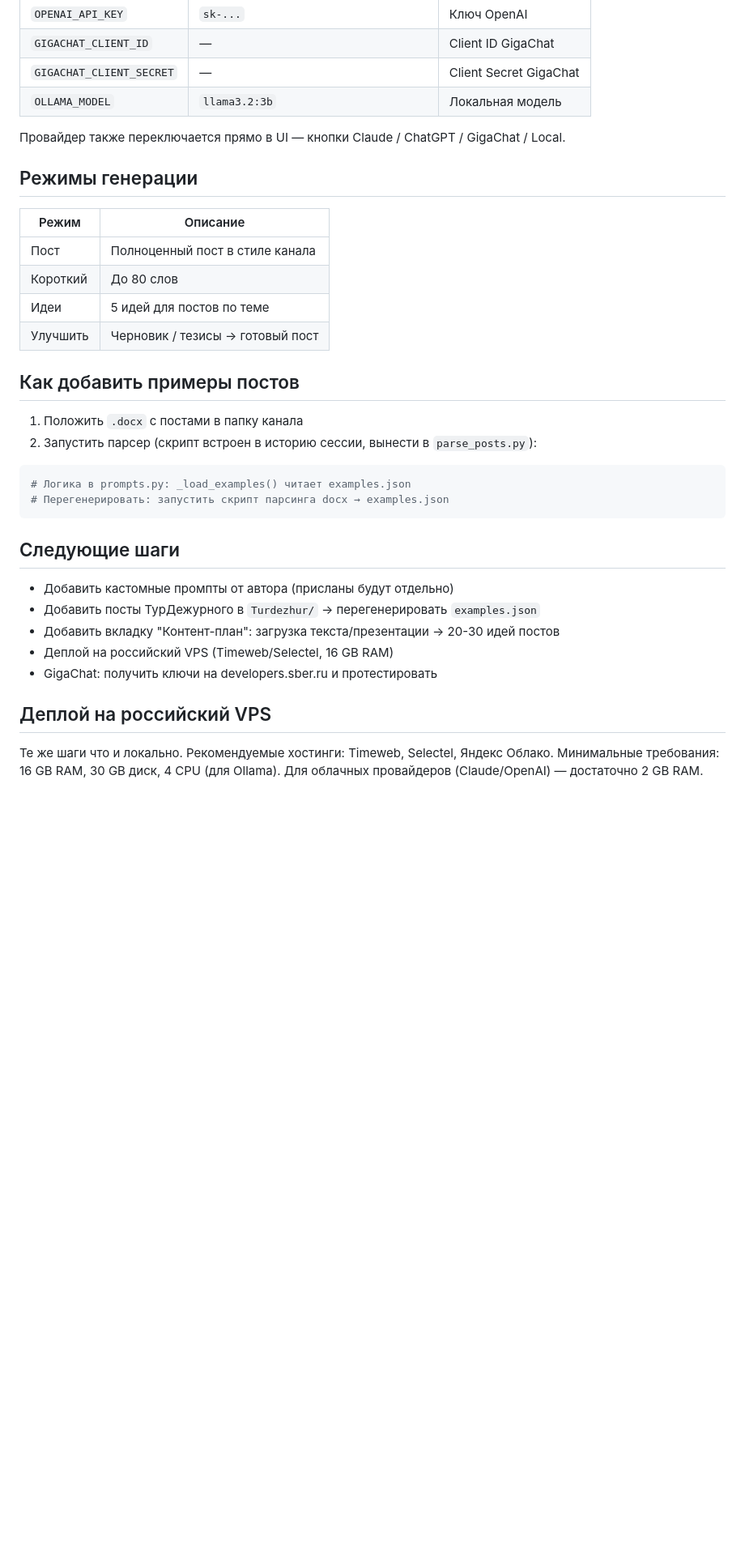
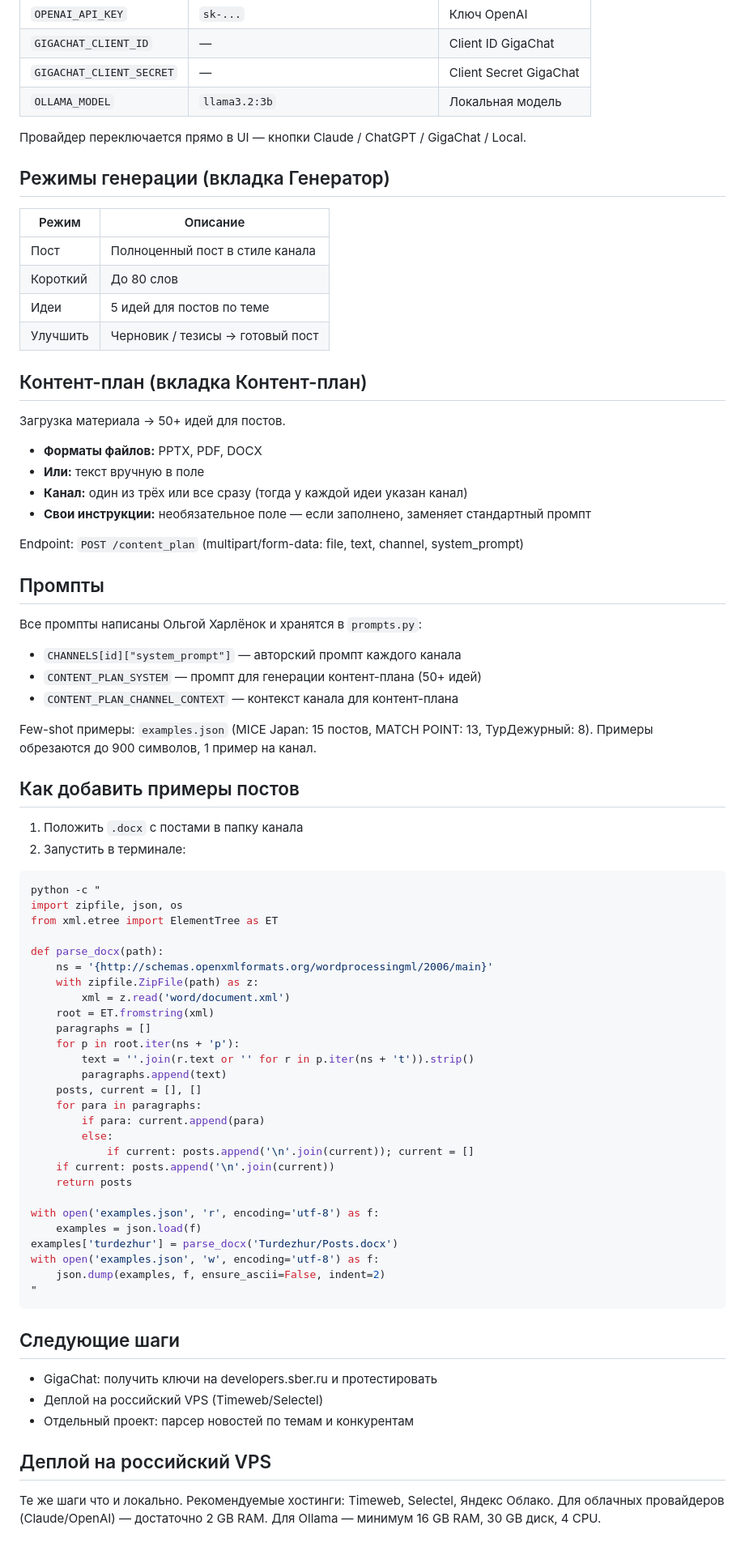
Before and after one commit to o6594340-sys/content-maker-repo, a Markdown page: CLAUDE.md, the part around one of its changes. Shown at 81% size. Rendered like a GitHub page; blank space fills up the shorter version.

Commit message:
Docs: update CLAUDE.md — content plan tab, custom prompts, current state
Co-Authored-By: Claude Sonnet 4.6 <noreply@anthropic.com>

````diff
--- a/CLAUDE.md
+++ b/CLAUDE.md
@@ -58,9 +59,9 @@ python app.py
 | `GIGACHAT_CLIENT_SECRET` | — | Client Secret GigaChat |
 | `OLLAMA_MODEL` | `llama3.2:3b` | Локальная модель |
 
-Провайдер также переключается прямо в UI — кнопки Claude / ChatGPT / GigaChat / Local.
+Провайдер переключается прямо в UI — кнопки Claude / ChatGPT / GigaChat / Local.
 
-## Режимы генерации
+## Режимы генерации (вкладка Генератор)
 
 | Режим | Описание |
 |---|---|
@@ -69,25 +70,69 @@ python app.py
 | Идеи | 5 идей для постов по теме |
 | Улучшить | Черновик / тезисы → готовый пост |
 
+## Контент-план (вкладка Контент-план)
+
+Загрузка материала → 50+ идей для постов.
+
+- **Форматы файлов:** PPTX, PDF, DOCX
+- **Или:** текст вручную в поле
+- **Канал:** один из трёх или все сразу (тогда у каждой идеи указан канал)
+- **Свои инструкции:** необязательное поле — если заполнено, заменяет стандартный промпт
+
+Endpoint: `POST /content_plan` (multipart/form-data: file, text, channel, system_prompt)
+
+## Промпты
+
+Все промпты написаны Ольгой Харлёнок и хранятся в `prompts.py`:
+- `CHANNELS[id]["system_prompt"]` — авторский промпт каждого канала
+- `CONTENT_PLAN_SYSTEM` — промпт для генерации контент-плана (50+ идей)
+- `CONTENT_PLAN_CHANNEL_CONTEXT` — контекст канала для контент-плана
+
+Few-shot примеры: `examples.json` (MICE Japan: 15 постов, MATCH POINT: 13, ТурДежурный: 8).
+Примеры обрезаются до 900 символов, 1 пример на канал.
+
 ## Как добавить примеры постов
 
 1. Положить `.docx` с постами в папку канала
-2. Запустить парсер (скрипт встроен в историю сессии, вынести в `parse_posts.py`):
+2. Запустить в терминале:
 ```python
-# Логика в prompts.py: _load_examples() читает examples.json
-# Перегенерировать: запустить скрипт парсинга docx → examples.json
+python -c "
+import zipfile, json, os
+from xml.etree import ElementTree as ET
+
+def parse_docx(path):
+    ns = '{http://schemas.openxmlformats.org/wordprocessingml/2006/main}'
+    with zipfile.ZipFile(path) as z:
+        xml = z.read('word/document.xml')
+    root = ET.fromstring(xml)
+    paragraphs = []
+    for p in root.iter(ns + 'p'):
+        text = ''.join(r.text or '' for r in p.iter(ns + 't')).strip()
+        paragraphs.append(text)
+    posts, current = [], []
+    for para in paragraphs:
+        if para: current.append(para)
+        else:
+            if current: posts.append('\n'.join(current)); current = []
+    if current: posts.append('\n'.join(current))
+    return posts
+
+with open('examples.json', 'r', encoding='utf-8') as f:
+    examples = json.load(f)
+examples['turdezhur'] = parse_docx('Turdezhur/Posts.docx')
+with open('examples.json', 'w', encoding='utf-8') as f:
+    json.dump(examples, f, ensure_ascii=False, indent=2)
+"
 ```
 
 ## Следующие шаги
 
-- Добавить кастомные промпты от автора (присланы будут отдельно)
-- Добавить посты ТурДежурного в `Turdezhur/` → перегенерировать `examples.json`
-- Добавить вкладку "Контент-план": загрузка текста/презентации → 20-30 идей постов
-- Деплой на российский VPS (Timeweb/Selectel, 16 GB RAM)
 - GigaChat: получить ключи на developers.sber.ru и протестировать
+- Деплой на российский VPS (Timeweb/Selectel)
+- Отдельный проект: парсер новостей по темам и конкурентам
 
 ## Деплой на российский VPS
 
 Те же шаги что и локально. Рекомендуемые хостинги: Timeweb, Selectel, Яндекс Облако.
-Минимальные требования: 16 GB RAM, 30 GB диск, 4 CPU (для Ollama).
 Для облачных провайдеров (Claude/OpenAI) — достаточно 2 GB RAM.
+Для Ollama — минимум 16 GB RAM, 30 GB диск, 4 CPU.
````
Also changed, not shown: other parts of CLAUDE.md (+9 -8 lines).
